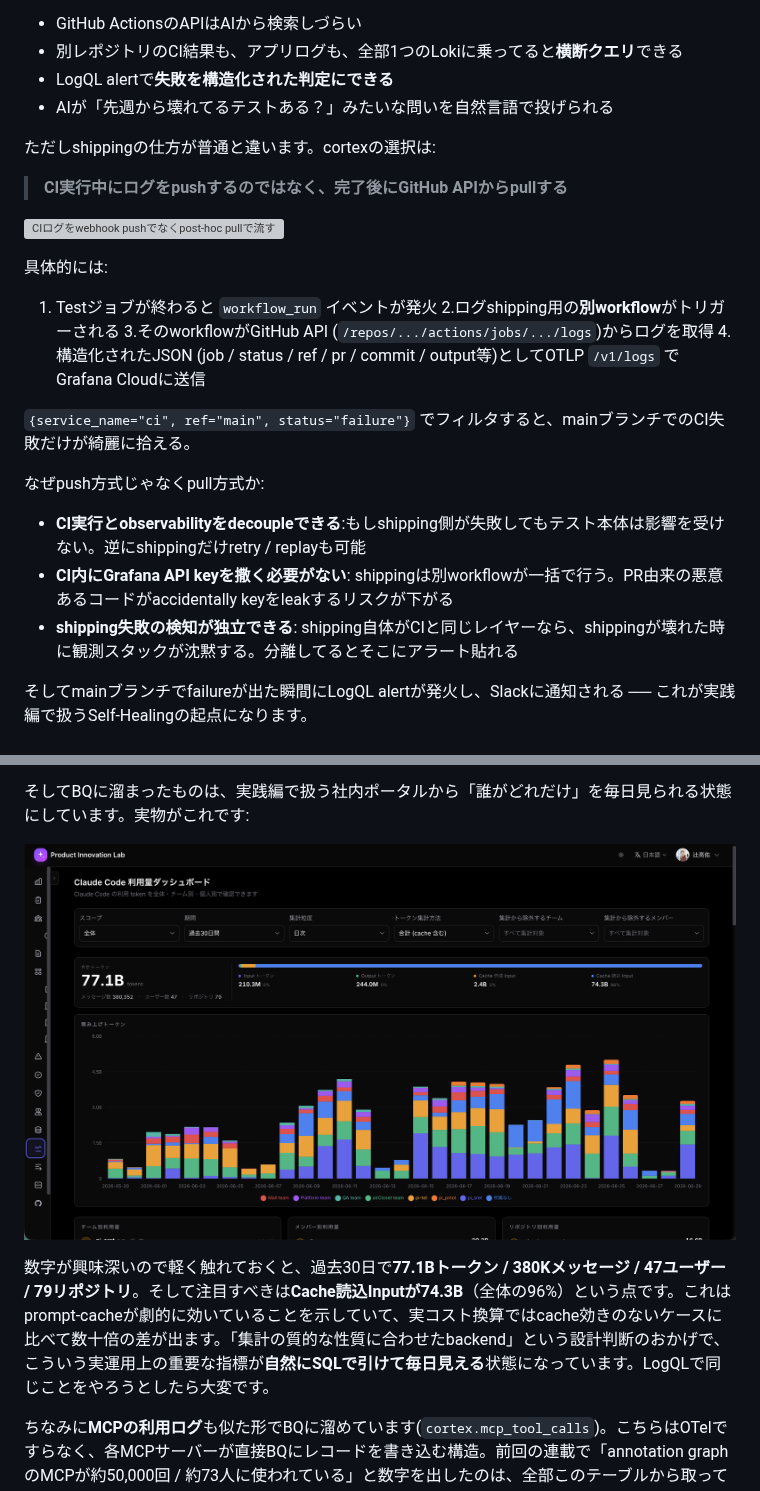
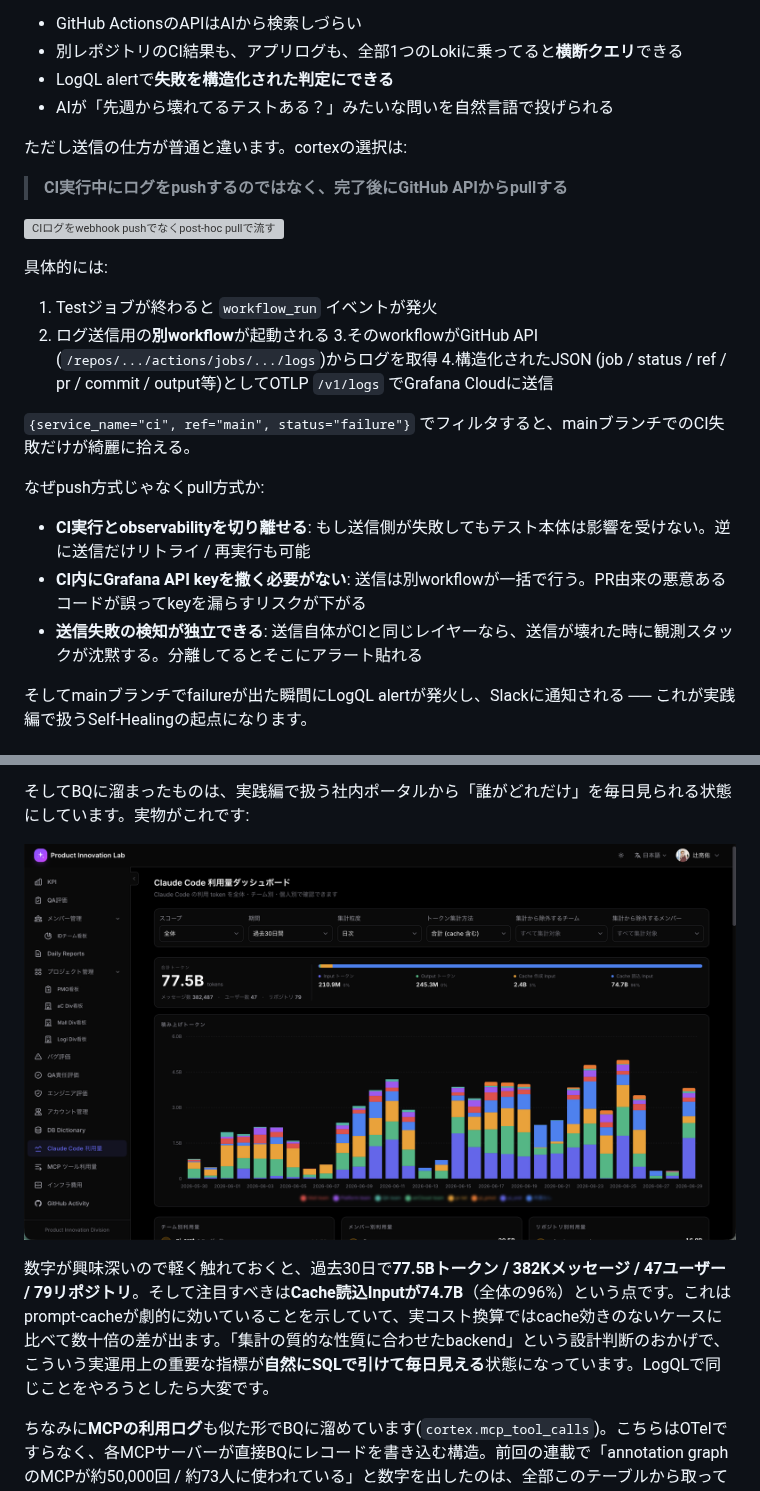
Before and after one commit to thujikun/ryantsuji-dev-content, a Markdown page: posts/ai-observability-design.ja.md, 2 parts joined by grey strips. Drawn GitHub-style; pictures changed too: images/posts/ai-observability-design/cc-usage-dashboard.png; grey boxes are pictures that could not be loaded.

Commit message:
fix(ai-observability): 設計編 ── ルー語整理 + cc-usage画像差し替え + 数値更新
ルー語の和訳 (本文のみ、 SVG は別 push 済み):
- cumulative counter → 累積カウンタ
- shipping → 送信 (複数箇所)
- decouple → 切り離し
- emit → 出力
- bump → 更新
- accidentally key を leak → 誤って key を漏らす
- トリガー → 起動 (workflow_run)
- wrapper は katakana として馴染んでるため敢えてキープ

dashboard 関連:
- cc-usage-dashboard.png をチーム名モザイク版に差し替え (公開向け)
- 本文の数値も新スナップショットに合わせて更新: 77.1B→77.5B、380K→382K、Cache読込74.3B→74.7B

```diff
--- a/posts/ai-observability-design.ja.md
+++ b/posts/ai-observability-design.ja.md
@@ -92,7 +92,7 @@ cortexはGitHub ActionsでCIを回していますが、**CIのログをそのま
 - LogQL alertで**失敗を構造化された判定にできる**
 - AIが「先週から壊れてるテストある？」みたいな問いを自然言語で投げられる
 
-ただしshippingの仕方が普通と違います。cortexの選択は:
+ただし送信の仕方が普通と違います。cortexの選択は:
 
 > **CI実行中にログをpushするのではなく、完了後にGitHub APIからpullする**
 
@@ -101,7 +101,7 @@ cortexはGitHub ActionsでCIを回していますが、**CIのログをそのま
 具体的には:
 
 1. Testジョブが終わると `workflow_run` イベントが発火
-2.ログshipping用の**別workflow**がトリガーされる
+2. ログ送信用の**別workflow**が起動される
 3.そのworkflowがGitHub API (`/repos/.../actions/jobs/.../logs`)からログを取得
 4.構造化されたJSON (job / status / ref / pr / commit / output等)としてOTLP `/v1/logs` でGrafana Cloudに送信
 
@@ -109,9 +109,9 @@ cortexはGitHub ActionsでCIを回していますが、**CIのログをそのま
 
 なぜpush方式じゃなくpull方式か:
 
-- **CI実行とobservabilityをdecoupleできる**:もしshipping側が失敗してもテスト本体は影響を受けない。逆にshippingだけretry / replayも可能
-- **CI内にGrafana API keyを撒く必要がない**: shippingは別workflowが一括で行う。PR由来の悪意あるコードがaccidentally keyをleakするリスクが下がる
-- **shipping失敗の検知が独立できる**: shipping自体がCIと同じレイヤーなら、shippingが壊れた時に観測スタックが沈黙する。分離してるとそこにアラート貼れる
+- **CI実行とobservabilityを切り離せる**: もし送信側が失敗してもテスト本体は影響を受けない。逆に送信だけリトライ / 再実行も可能
+- **CI内にGrafana API keyを撒く必要がない**: 送信は別workflowが一括で行う。PR由来の悪意あるコードが誤ってkeyを漏らすリスクが下がる
+- **送信失敗の検知が独立できる**: 送信自体がCIと同じレイヤーなら、送信が壊れた時に観測スタックが沈黙する。分離してるとそこにアラート貼れる
 
 そしてmainブランチでfailureが出た瞬間にLogQL alertが発火し、Slackに通知される ── これが実践編で扱うSelf-Healingの起点になります。
 
@@ -189,5 +189,5 @@ cortexはGeminiをdb-graphのテーブル説明文生成、code-graphのフィ
 
-数字が興味深いので軽く触れておくと、過去30日で**77.1Bトークン / 380Kメッセージ / 47ユーザー / 79リポジトリ**。そして注目すべきは**Cache読込Inputが74.3B**（全体の96%）という点です。これはprompt-cacheが劇的に効いていることを示していて、実コスト換算ではcache効きのないケースに比べて数十倍の差が出ます。「集計の質的な性質に合わせたbackend」という設計判断のおかげで、こういう実運用上の重要な指標が**自然にSQLで引けて毎日見える**状態になっています。LogQLで同じことをやろうとしたら大変です。
+数字が興味深いので軽く触れておくと、過去30日で**77.5Bトークン / 382Kメッセージ / 47ユーザー / 79リポジトリ**。そして注目すべきは**Cache読込Inputが74.7B**（全体の96%）という点です。これはprompt-cacheが劇的に効いていることを示していて、実コスト換算ではcache効きのないケースに比べて数十倍の差が出ます。「集計の質的な性質に合わせたbackend」という設計判断のおかげで、こういう実運用上の重要な指標が**自然にSQLで引けて毎日見える**状態になっています。LogQLで同じことをやろうとしたら大変です。
 
 ちなみに**MCPの利用ログ**も似た形でBQに溜めています(`cortex.mcp_tool_calls`)。こちらはOTelですらなく、各MCPサーバーが直接BQにレコードを書き込む構造。前回の連載で「annotation graphのMCPが約50,000回 / 約73人に使われている」と数字を出したのは、全部このテーブルから取っています。
 
```
Also changed, not shown: other parts of posts/ai-observability-design.ja.md (+4 -4 lines).
